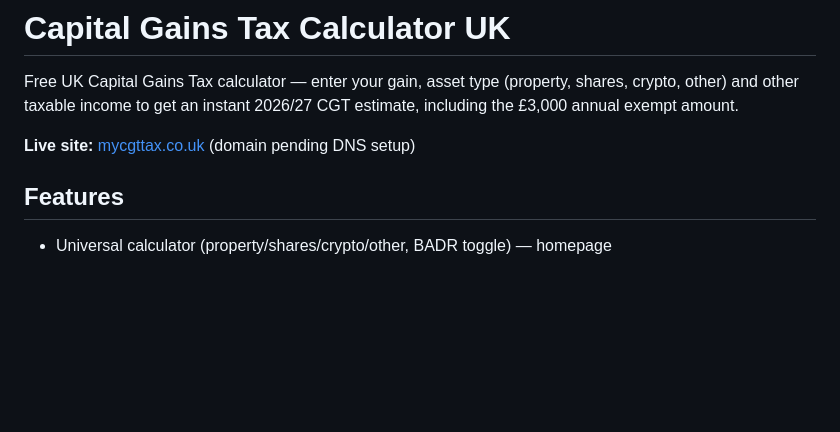
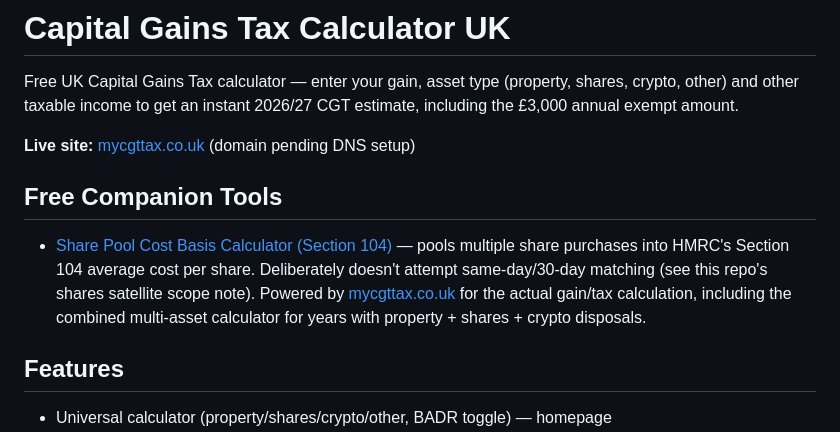
Before and after one commit to sadiyaqeen92639572-cloud/capital-gains-tax-calculator-uk, a Markdown page: README.md, the part around the change. Rendered like a GitHub page; blank space fills up the shorter version.

Commit message:
Add companion tools section: repo -> share-pool-cost-basis-calculator -> mycgttax.co.uk

```diff
--- a/README.md
+++ b/README.md
@@ -5,6 +5,10 @@ shares, crypto, other) and other taxable income to get an instant 2026/27
 CGT estimate, including the £3,000 annual exempt amount.
 
 **Live site:** [mycgttax.co.uk](https://mycgttax.co.uk) (domain pending DNS setup)
+
+## Free Companion Tools
+
+- [Share Pool Cost Basis Calculator (Section 104)](https://sadiyaqeen92639572-cloud.github.io/share-pool-cost-basis-calculator/) — pools multiple share purchases into HMRC's Section 104 average cost per share. Deliberately doesn't attempt same-day/30-day matching (see this repo's shares satellite scope note). Powered by [mycgttax.co.uk](https://mycgttax.co.uk) for the actual gain/tax calculation, including the combined multi-asset calculator for years with property + shares + crypto disposals.
 
 ## Features
 
```
